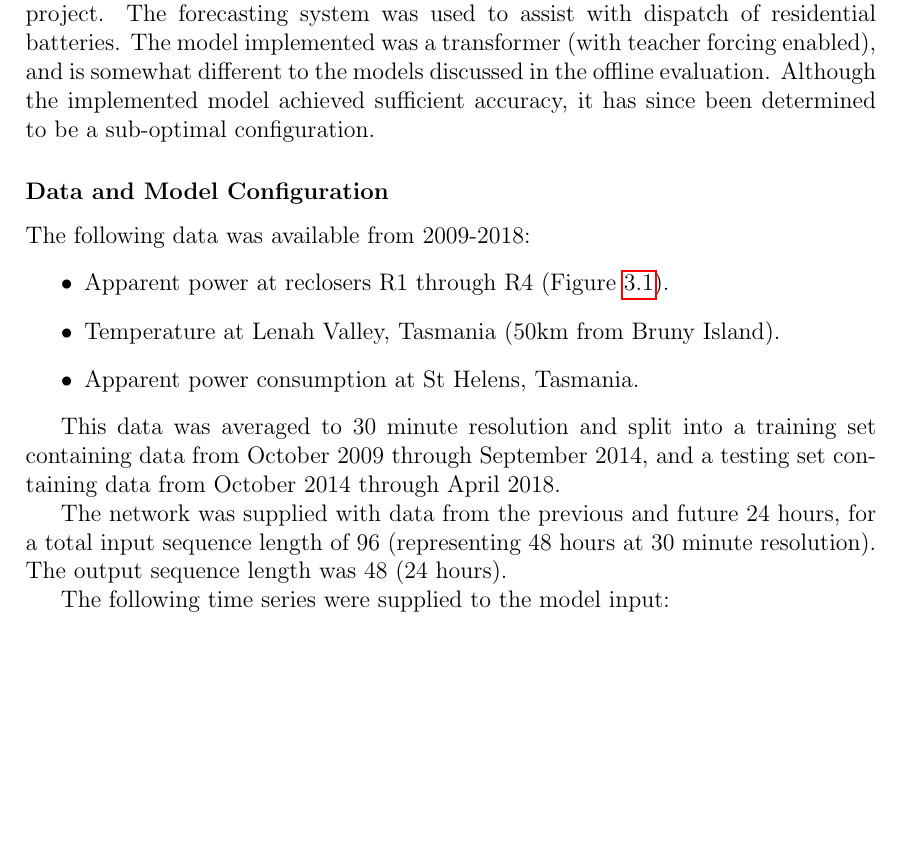
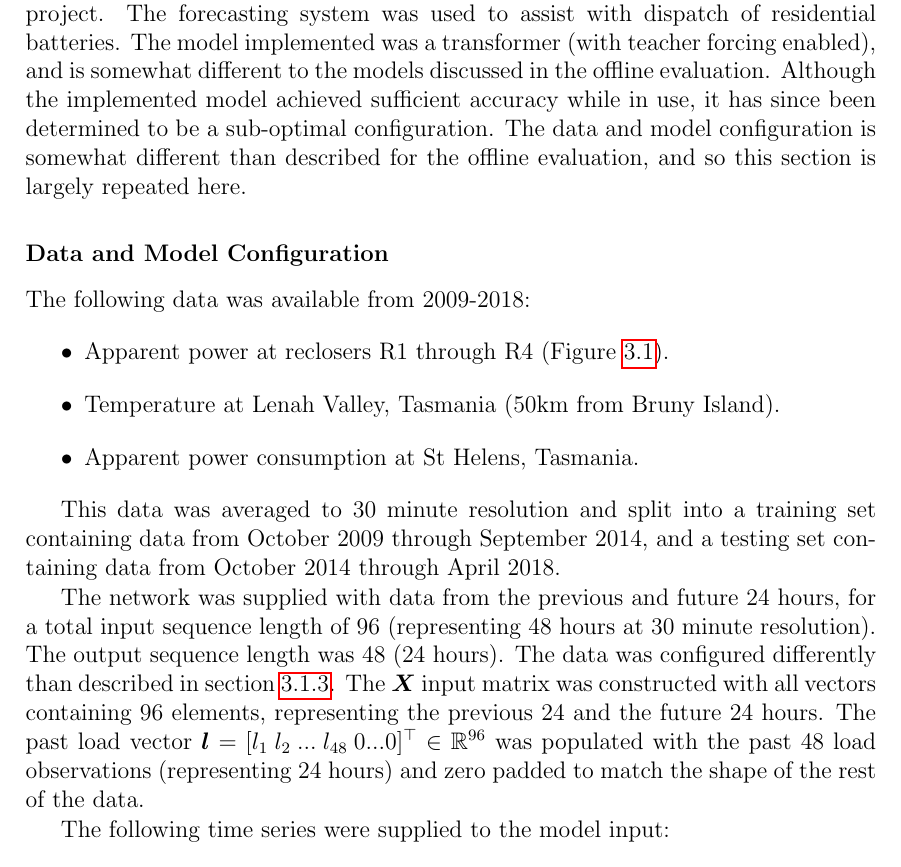
Before and after one commit to jurasofish/load_forecast_thesis, a LaTeX thesis (lf-thesis.tex, which reads case-study.tex): part of page 54 of 69, cut so that both start at the same text, the shorter picture padded with empty space. Compiled offline with pdfLaTeX.

Commit message:
changes to online results

```diff
--- a/case-study.tex
+++ b/case-study.tex
@@ -327,8 +327,8 @@ Neural networks generally require large amounts of training data in order to fit
 In July 2018 the load forecasting system was implemented as part of the CONSORT project.
 The forecasting system was used to assist with dispatch of residential batteries.
 The model implemented was a transformer (with teacher forcing enabled), and is somewhat different to the models discussed in the offline evaluation.
-Although the implemented model achieved sufficient accuracy, it has since been determined to be a sub-optimal configuration.
-
+Although the implemented model achieved sufficient accuracy while in use, it has since been determined to be a sub-optimal configuration.
+The data and model configuration is somewhat different than described for the offline evaluation, and so this section is largely repeated here.
 
 \subsubsection{Data and  Model Configuration}
 The following data was available from 2009-2018:
@@ -342,6 +342,9 @@ This data was averaged to 30 minute resolution and split into a training set con
 
 The network was supplied with data from the previous and future 24 hours, for a total input sequence length of 96 (representing 48 hours at 30 minute resolution).
 The output sequence length was 48 (24 hours).
+The data was configured differently than described in section \ref{data-model-config}.
+The $\mX$ input matrix was constructed with all vectors containing 96 elements, representing the previous 24 and the future 24 hours.
+The past load vector $\vl = [ l_1 \: l_2 \: ...  \: l_{48} \: 0 ... 0]^\top \in \mathbb{R}^{96}$ was populated with the past 48 load observations (representing 24 hours) and zero padded to match the shape of the rest of the data.
 
 The following time series were supplied to the model input:
 \begin{itemize}
```
Also changed, not shown: case-study.tex (1 more changed lines).
